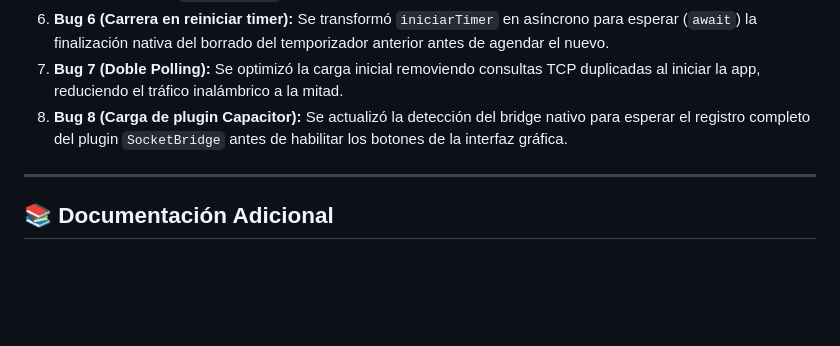
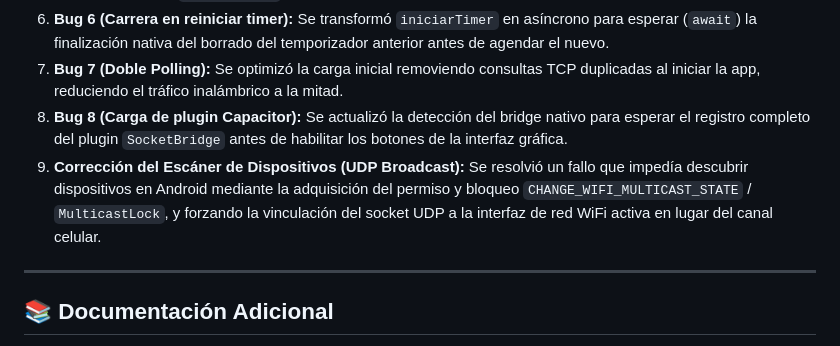
Before and after one commit to Raul-coder17/SmartHome-Pro, a Markdown page: README.md, the part around the change. GitHub-like rendering; blank space fills up the shorter version.

Commit message:
Actualización de documentación y README con los detalles de la corrección del escáner de red

```diff
--- a/README.md
+++ b/README.md
@@ -56,6 +56,7 @@ Recientemente se completó una auditoría y corrección de 8 fallos de estabilid
 6. **Bug 6 (Carrera en reiniciar timer):** Se transformó `iniciarTimer` en asíncrono para esperar (`await`) la finalización nativa del borrado del temporizador anterior antes de agendar el nuevo.
 7. **Bug 7 (Doble Polling):** Se optimizó la carga inicial removiendo consultas TCP duplicadas al iniciar la app, reduciendo el tráfico inalámbrico a la mitad.
 8. **Bug 8 (Carga de plugin Capacitor):** Se actualizó la detección del bridge nativo para esperar el registro completo del plugin `SocketBridge` antes de habilitar los botones de la interfaz gráfica.
+9. **Corrección del Escáner de Dispositivos (UDP Broadcast):** Se resolvió un fallo que impedía descubrir dispositivos en Android mediante la adquisición del permiso y bloqueo `CHANGE_WIFI_MULTICAST_STATE` / `MulticastLock`, y forzando la vinculación del socket UDP a la interfaz de red WiFi activa en lugar del canal celular.
 
 ---
 
```
Also changed, not shown: Documentación App Android - SmartHome Pro.md (+4 -3 lines).
